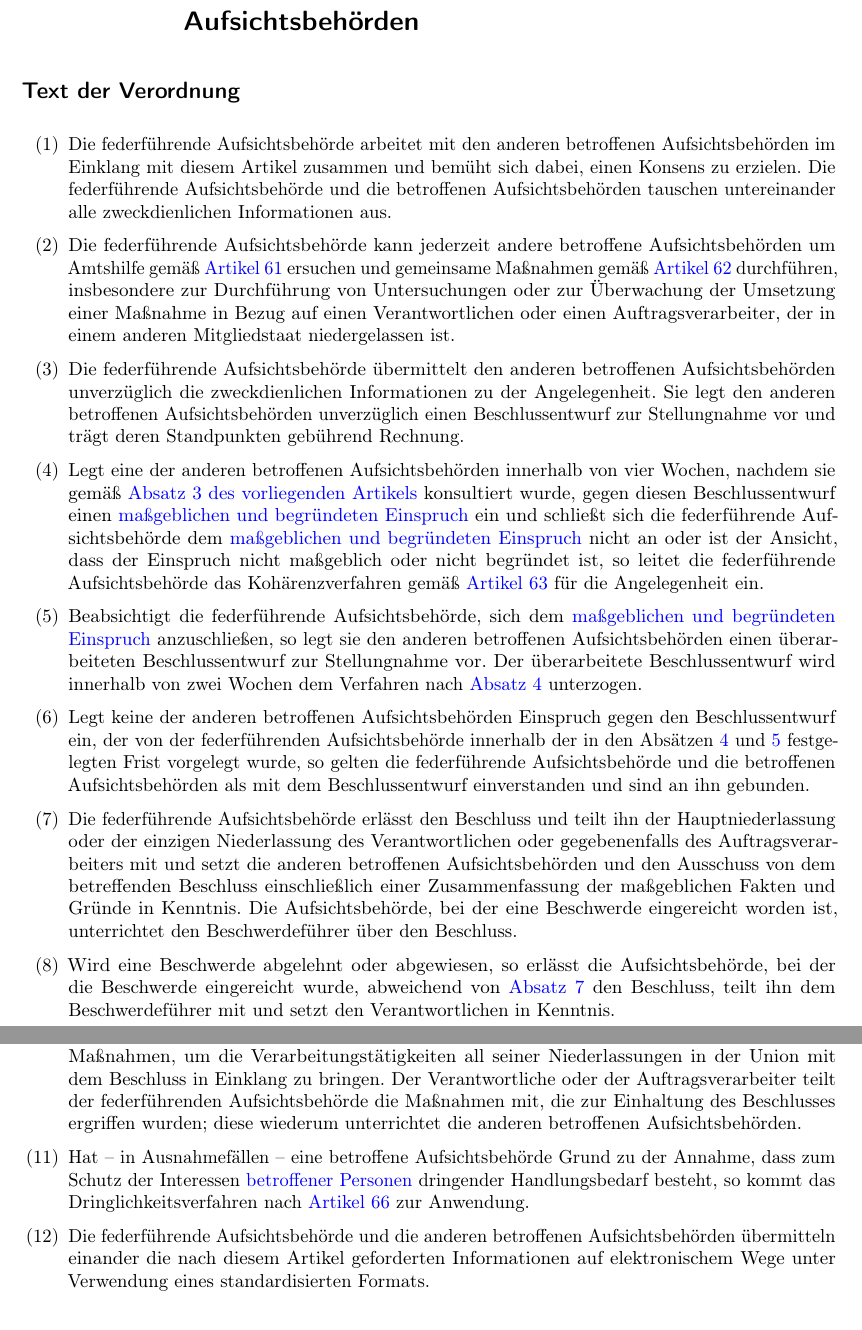
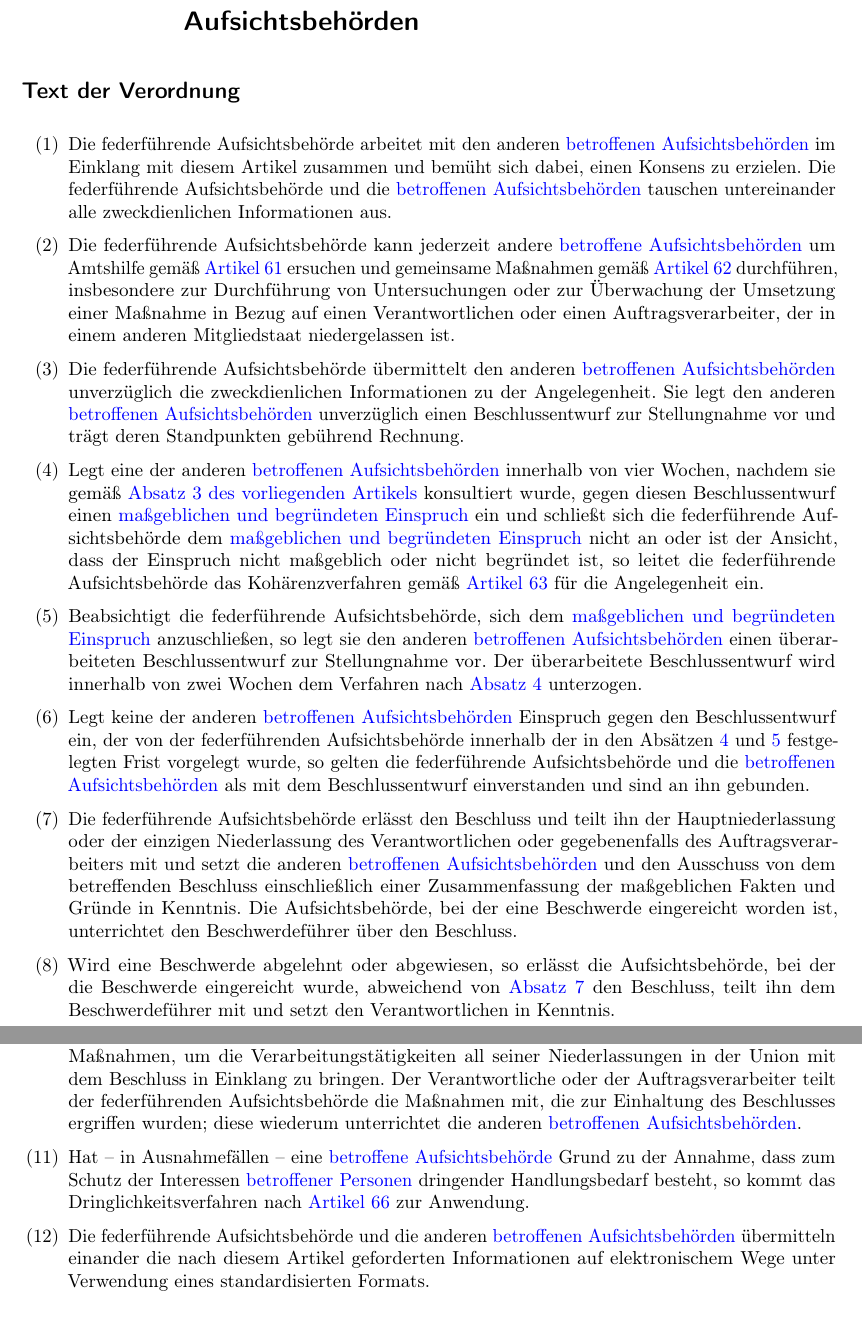
Before and after one commit to vwegert/dsgvo-ext, a LaTeX book (DSGVO-Bearbeitung.tex, which reads artikel/60.tex): two parts of pages 74 and 75 of 104, joined at a grey line, cut so that both start at the same text. Compiled offline with pdfLaTeX.

Commit message:
Verlinkung "betroffene Aufsichtsbehörde"

```diff
--- a/artikel/60.tex
+++ b/artikel/60.tex
@@ -6,23 +6,23 @@
 
 \begin{enumerate}
 
-  \item Die federführende Aufsichtsbehörde arbeitet mit den anderen betroffenen Aufsichtsbehörden im Einklang mit diesem
+  \item Die federführende Aufsichtsbehörde arbeitet mit den anderen \hyperref[itm:04-22]{betroffenen Aufsichtsbehörden} im Einklang mit diesem
    Artikel zusammen und bemüht sich dabei, einen Konsens zu erzielen. Die federführende Aufsichtsbehörde und die
-   betroffenen Aufsichtsbehörden tauschen untereinander alle zweckdienlichen Informationen aus.
+   \hyperref[itm:04-22]{betroffenen Aufsichtsbehörden} tauschen untereinander alle zweckdienlichen Informationen aus.
   \label{itm:60-1}
 
-  \item Die federführende Aufsichtsbehörde kann jederzeit andere betroffene Aufsichtsbehörden um Amtshilfe gemäß
+  \item Die federführende Aufsichtsbehörde kann jederzeit andere \hyperref[itm:04-22]{betroffene Aufsichtsbehörden} um Amtshilfe gemäß
   \hyperref[ch:61]{Artikel 61} ersuchen und gemeinsame Maßnahmen gemäß \hyperref[ch:62]{Artikel 62} durchführen,
    insbesondere zur Durchführung von Untersuchungen oder zur Überwachung der Umsetzung einer Maßnahme in Bezug auf
    einen Verantwortlichen oder einen Auftragsverarbeiter, der in einem anderen Mitgliedstaat niedergelassen ist.
   \label{itm:60-2}
 
-  \item Die federführende Aufsichtsbehörde übermittelt den anderen betroffenen Aufsichtsbehörden unverzüglich die
-   zweckdienlichen Informationen zu der Angelegenheit. Sie legt den anderen betroffenen Aufsichtsbehörden unverzüglich
+  \item Die federführende Aufsichtsbehörde übermittelt den anderen \hyperref[itm:04-22]{betroffenen Aufsichtsbehörden} unverzüglich die
+   zweckdienlichen Informationen zu der Angelegenheit. Sie legt den anderen \hyperref[itm:04-22]{betroffenen Aufsichtsbehörden} unverzüglich
    einen Beschlussentwurf zur Stellungnahme vor und trägt deren Standpunkten gebührend Rechnung.
   \label{itm:60-3}
 
-  \item Legt eine der anderen betroffenen Aufsichtsbehörden innerhalb von vier Wochen, nachdem sie gemäß \hyperref
+  \item Legt eine der anderen \hyperref[itm:04-22]{betroffenen Aufsichtsbehörden} innerhalb von vier Wochen, nachdem sie gemäß \hyperref
    [itm:60-3]{Absatz 3 des vorliegenden Artikels} konsultiert wurde, gegen diesen Beschlussentwurf einen \hyperref[itm:04-27]{maßgeblichen
    und begründeten Einspruch} ein und schließt sich die federführende Aufsichtsbehörde dem \hyperref[itm:04-27]{maßgeblichen und begründeten
    Einspruch} nicht an oder ist der Ansicht, dass der Einspruch nicht maßgeblich oder nicht begründet ist, so leitet die
@@ -30,20 +30,20 @@
   \label{itm:60-4}
 
   \item Beabsichtigt die federführende Aufsichtsbehörde, sich dem \hyperref[itm:04-27]{maßgeblichen und begründeten Einspruch} anzuschließen,
-   so legt sie den anderen betroffenen Aufsichtsbehörden einen überarbeiteten Beschlussentwurf zur Stellungnahme vor.
+   so legt sie den anderen \hyperref[itm:04-22]{betroffenen Aufsichtsbehörden} einen überarbeiteten Beschlussentwurf zur Stellungnahme vor.
    Der überarbeitete Beschlussentwurf wird innerhalb von zwei Wochen dem Verfahren nach \hyperref[itm:60-4]{Absatz 4}
    unterzogen.
   \label{itm:60-5}
 
-  \item Legt keine der anderen betroffenen Aufsichtsbehörden Einspruch gegen den Beschlussentwurf ein, der von der
+  \item Legt keine der anderen \hyperref[itm:04-22]{betroffenen Aufsichtsbehörden} Einspruch gegen den Beschlussentwurf ein, der von der
    federführenden Aufsichtsbehörde innerhalb der in den Absätzen \hyperref[itm:60-4]{4} und \hyperref[itm:60-5]
-   {5} festgelegten Frist vorgelegt wurde, so gelten die federführende Aufsichtsbehörde und die betroffenen
-   Aufsichtsbehörden als mit dem Beschlussentwurf einverstanden und sind an ihn gebunden.
+   {5} festgelegten Frist vorgelegt wurde, so gelten die federführende Aufsichtsbehörde und die \hyperref[itm:04-22]{betroffenen
+   Aufsichtsbehörden} als mit dem Beschlussentwurf einverstanden und sind an ihn gebunden.
   \label{itm:60-6}
 
   \item Die federführende Aufsichtsbehörde erlässt den Beschluss und teilt ihn der Hauptniederlassung oder der einzigen
    Niederlassung des Verantwortlichen oder gegebenenfalls des Auftragsverarbeiters mit und setzt die anderen
-   betroffenen Aufsichtsbehörden und den Ausschuss von dem betreffenden Beschluss einschließlich einer Zusammenfassung
+   \hyperref[itm:04-22]{betroffenen Aufsichtsbehörden} und den Ausschuss von dem betreffenden Beschluss einschließlich einer Zusammenfassung
    der maßgeblichen Fakten und Gründe in Kenntnis. Die Aufsichtsbehörde, bei der eine Beschwerde eingereicht worden
    ist, unterrichtet den Beschwerdeführer über den Beschluss.
   \label{itm:60-7}
@@ -69,15 +69,15 @@
    erforderlichen Maßnahmen, um die Verarbeitungstätigkeiten all seiner Niederlassungen in der Union mit dem Beschluss
    in Einklang zu bringen. Der Verantwortliche oder der Auftragsverarbeiter teilt der federführenden Aufsichtsbehörde
    die Maßnahmen mit, die zur Einhaltung des Beschlusses ergriffen wurden; diese wiederum unterrichtet die anderen
-   betroffenen Aufsichtsbehörden.
+   \hyperref[itm:04-22]{betroffenen Aufsichtsbehörden}.
   \label{itm:60-10}
 
-  \item Hat -- in Ausnahmefällen -- eine betroffene Aufsichtsbehörde Grund zu der Annahme, dass zum Schutz der
+  \item Hat -- in Ausnahmefällen -- eine \hyperref[itm:04-22]{betroffene Aufsichtsbehörde} Grund zu der Annahme, dass zum Schutz der
    Interessen \hyperref[itm:04-1]{betroffener Personen} dringender Handlungsbedarf besteht, so kommt das Dringlichkeitsverfahren nach
    \hyperref[ch:66]{Artikel 66} zur Anwendung.
   \label{itm:60-11}
 
-  \item Die federführende Aufsichtsbehörde und die anderen betroffenen Aufsichtsbehörden übermitteln einander die nach
+  \item Die federführende Aufsichtsbehörde und die anderen \hyperref[itm:04-22]{betroffenen Aufsichtsbehörden} übermitteln einander die nach
    diesem Artikel geforderten Informationen auf elektronischem Wege unter Verwendung eines standardisierten Formats.
   \label{itm:60-12}
 
```
Also changed, not shown: artikel/64.tex (+2 -2 lines), artikel/65.tex (+7 -7 lines), artikel/66.tex (+2 -2 lines), artikel/74.tex (+1 -1 lines).
